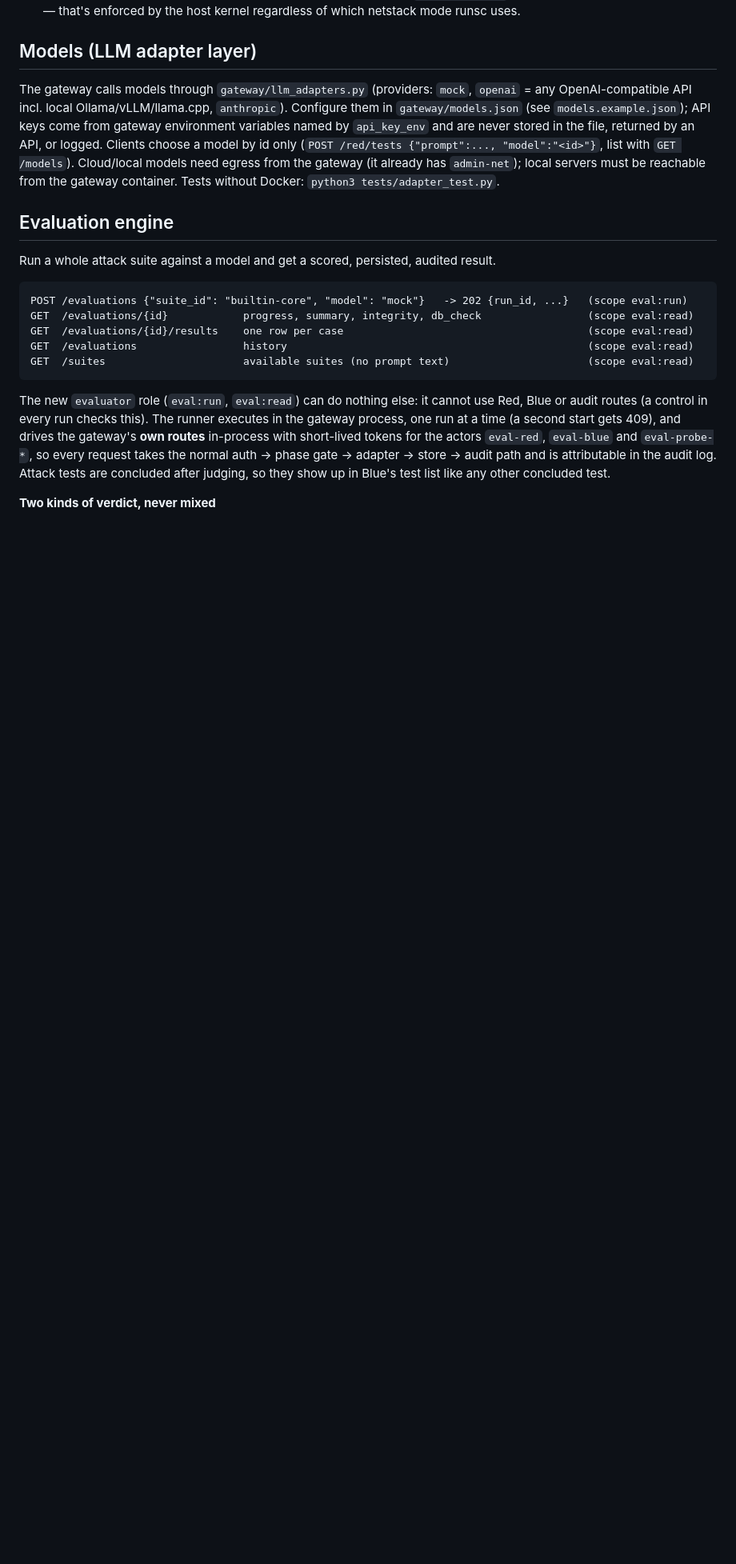
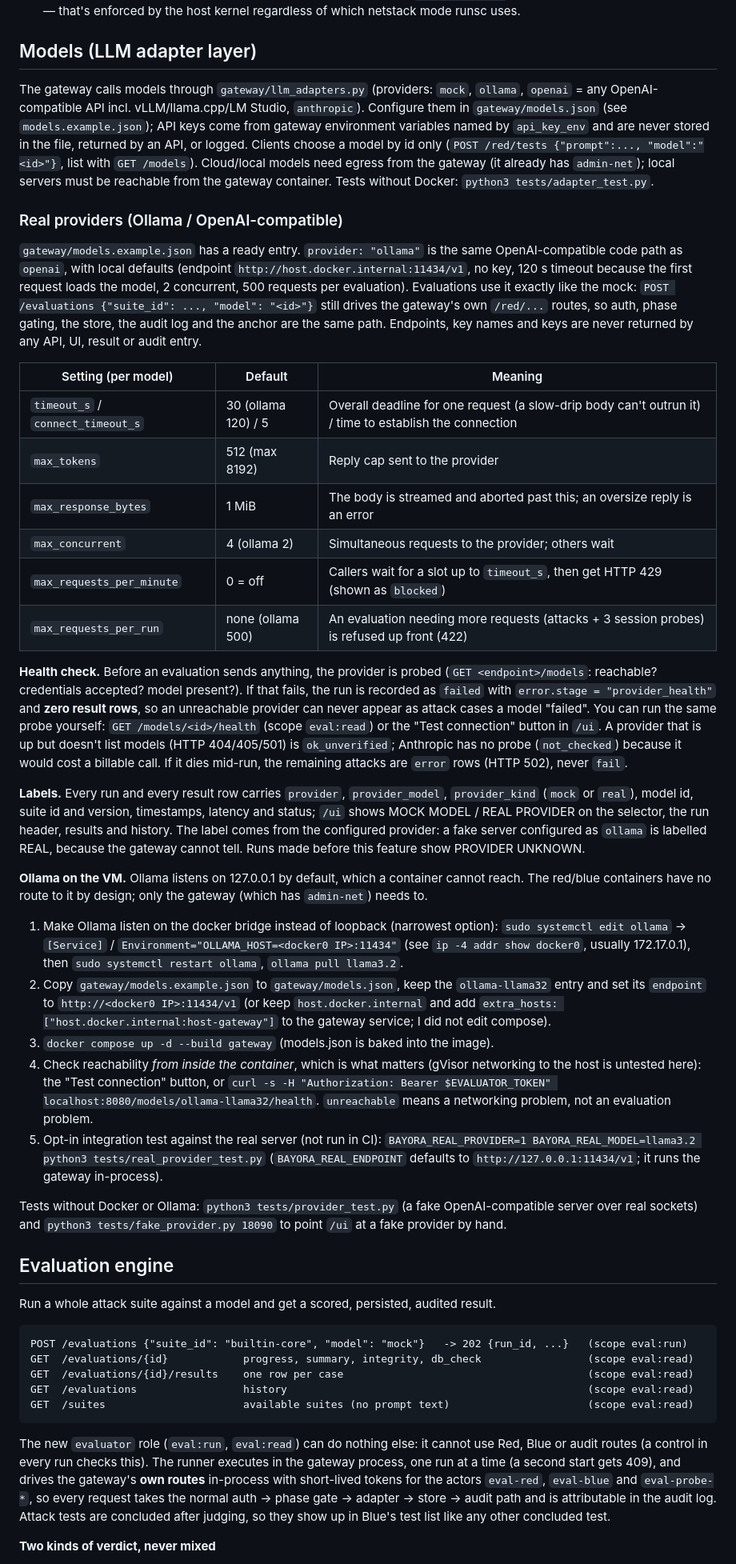
Before and after one commit to zerefnochills/bayora-sandboxed-ai-evaluation, a Markdown page: README.md, the part around the change. Shown at 80% size. GitHub-like rendering; blank space fills up the shorter version.

Commit message:
Real providers 3/3: docs (Ollama setup, limits, health check, labels) and threat-model row

```diff
--- a/README.md
+++ b/README.md
@@ -92,7 +92,7 @@ container, so it isn't affected by the DNS issue above — only requests
 ## Models (LLM adapter layer)
 
 The gateway calls models through `gateway/llm_adapters.py` (providers: `mock`,
-`openai` = any OpenAI-compatible API incl. local Ollama/vLLM/llama.cpp, `anthropic`).
+`ollama`, `openai` = any OpenAI-compatible API incl. vLLM/llama.cpp/LM Studio, `anthropic`).
 Configure them in `gateway/models.json` (see `models.example.json`); API keys come
 from gateway environment variables named by `api_key_env` and are never stored in
 the file, returned by an API, or logged. Clients choose a model by id only
@@ -100,6 +100,58 @@ the file, returned by an API, or logged. Clients choose a model by id only
 Cloud/local models need egress from the gateway (it already has `admin-net`);
 local servers must be reachable from the gateway container.
 Tests without Docker: `python3 tests/adapter_test.py`.
+
+### Real providers (Ollama / OpenAI-compatible)
+
+`gateway/models.example.json` has a ready entry. `provider: "ollama"` is the same OpenAI-compatible
+code path as `openai`, with local defaults (endpoint `http://host.docker.internal:11434/v1`, no key,
+120 s timeout because the first request loads the model, 2 concurrent, 500 requests per evaluation).
+Evaluations use it exactly like the mock: `POST /evaluations {"suite_id": ..., "model": "<id>"}` still
+drives the gateway's own `/red/...` routes, so auth, phase gating, the store, the audit log and the anchor
+are the same path. Endpoints, key names and keys are never returned by any API, UI, result or audit entry.
+
+| Setting (per model) | Default | Meaning |
+|---|---|---|
+| `timeout_s` / `connect_timeout_s` | 30 (ollama 120) / 5 | Overall deadline for one request (a slow-drip body can't outrun it) / time to establish the connection |
+| `max_tokens` | 512 (max 8192) | Reply cap sent to the provider |
+| `max_response_bytes` | 1 MiB | The body is streamed and aborted past this; an oversize reply is an error |
+| `max_concurrent` | 4 (ollama 2) | Simultaneous requests to the provider; others wait |
+| `max_requests_per_minute` | 0 = off | Callers wait for a slot up to `timeout_s`, then get HTTP 429 (shown as `blocked`) |
+| `max_requests_per_run` | none (ollama 500) | An evaluation needing more requests (attacks + 3 session probes) is refused up front (422) |
+
+**Health check.** Before an evaluation sends anything, the provider is probed (`GET <endpoint>/models`: reachable?
+credentials accepted? model present?). If that fails, the run is recorded as `failed` with
+`error.stage = "provider_health"` and **zero result rows**, so an unreachable provider can never appear as attack
+cases a model "failed". You can run the same probe yourself: `GET /models/<id>/health` (scope `eval:read`) or the
+"Test connection" button in `/ui`. A provider that is up but doesn't list models (HTTP 404/405/501) is
+`ok_unverified`; Anthropic has no probe (`not_checked`) because it would cost a billable call.
+If it dies mid-run, the remaining attacks are `error` rows (HTTP 502), never `fail`.
+
+**Labels.** Every run and every result row carries `provider`, `provider_model`, `provider_kind` (`mock` or
+`real`), model id, suite id and version, timestamps, latency and status; `/ui` shows MOCK MODEL / REAL PROVIDER
+on the selector, the run header, results and history. The label comes from the configured provider: a fake
+server configured as `ollama` is labelled REAL, because the gateway cannot tell. Runs made before this
+feature show PROVIDER UNKNOWN.
+
+**Ollama on the VM.** Ollama listens on 127.0.0.1 by default, which a container cannot reach. The red/blue
+containers have no route to it by design; only the gateway (which has `admin-net`) needs to.
+1. Make Ollama listen on the docker bridge instead of loopback (narrowest option):
+   `sudo systemctl edit ollama` -> `[Service]` / `Environment="OLLAMA_HOST=<docker0 IP>:11434"` (see
+   `ip -4 addr show docker0`, usually 172.17.0.1), then `sudo systemctl restart ollama`, `ollama pull llama3.2`.
+2. Copy `gateway/models.example.json` to `gateway/models.json`, keep the `ollama-llama32` entry and set its
+   `endpoint` to `http://<docker0 IP>:11434/v1` (or keep `host.docker.internal` and add
+   `extra_hosts: ["host.docker.internal:host-gateway"]` to the gateway service; I did not edit compose).
+3. `docker compose up -d --build gateway` (models.json is baked into the image).
+4. Check reachability *from inside the container*, which is what matters (gVisor networking to the host is
+   untested here): the "Test connection" button, or
+   `curl -s -H "Authorization: Bearer $EVALUATOR_TOKEN" localhost:8080/models/ollama-llama32/health`.
+   `unreachable` means a networking problem, not an evaluation problem.
+5. Opt-in integration test against the real server (not run in CI):
+   `BAYORA_REAL_PROVIDER=1 BAYORA_REAL_MODEL=llama3.2 python3 tests/real_provider_test.py`
+   (`BAYORA_REAL_ENDPOINT` defaults to `http://127.0.0.1:11434/v1`; it runs the gateway in-process).
+
+Tests without Docker or Ollama: `python3 tests/provider_test.py` (a fake OpenAI-compatible server over real
+sockets) and `python3 tests/fake_provider.py 18090` to point `/ui` at a fake provider by hand.
 
 ## Evaluation engine
 
```
Also changed, not shown: docs/threat-model.md (+1 -0 lines).
